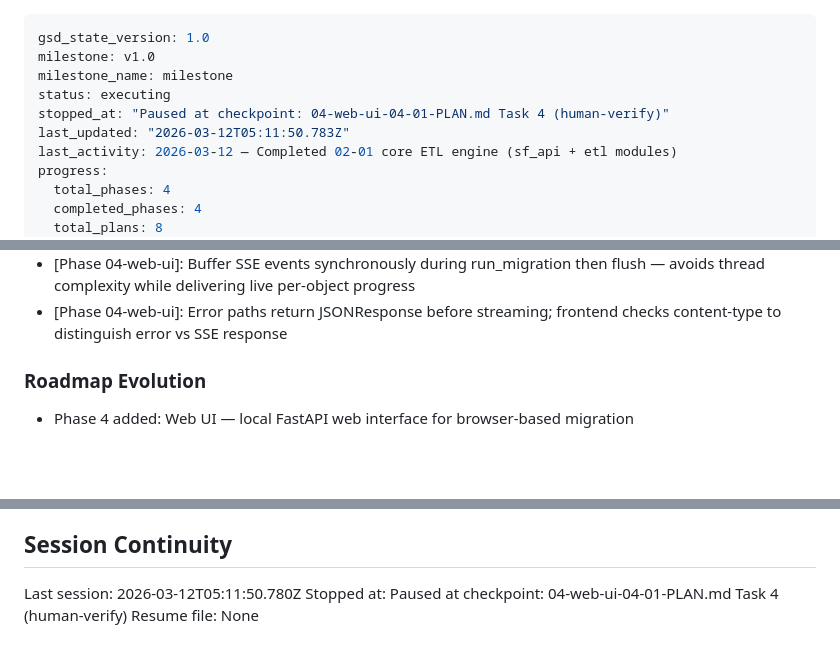
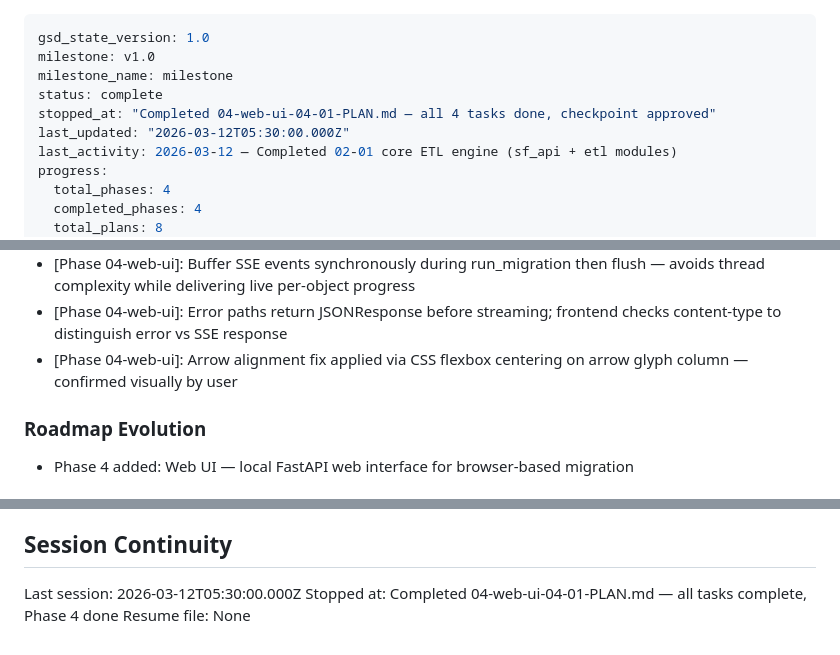
Before and after one commit to Ennorish/cfsuite-migrate, a Markdown page: .planning/STATE.md, 3 parts joined by grey strips. Drawn GitHub-style; blank space fills up the shorter version.

Commit message:
docs(04-01): complete web UI plan — all 4 tasks done, checkpoint approved
- Updated 04-01-SUMMARY.md: final status with Task 4 visual checkpoint approval and arrow alignment fix (07062e0)
- Updated STATE.md: status=complete, arrow alignment decision recorded, session updated
- Updated ROADMAP.md: 04-01-PLAN.md marked complete

Co-Authored-By: Claude Sonnet 4.6 <noreply@anthropic.com>

```diff
--- a/.planning/STATE.md
+++ b/.planning/STATE.md
@@ -2,9 +2,9 @@
 gsd_state_version: 1.0
 milestone: v1.0
 milestone_name: milestone
-status: executing
-stopped_at: "Paused at checkpoint: 04-web-ui-04-01-PLAN.md Task 4 (human-verify)"
-last_updated: "2026-03-12T05:11:50.783Z"
+status: complete
+stopped_at: "Completed 04-web-ui-04-01-PLAN.md — all 4 tasks done, checkpoint approved"
+last_updated: "2026-03-12T05:30:00.000Z"
 last_activity: 2026-03-12 — Completed 02-01 core ETL engine (sf_api + etl modules)
 progress:
   total_phases: 4
@@ -88,6 +88,7 @@ Recent decisions affecting current work:
 - [Phase 03-validation-and-polish]: Simple console.print for live output (not rich.progress.Progress) — readable in non-TTY environments and easier to test
 - [Phase 04-web-ui]: Buffer SSE events synchronously during run_migration then flush — avoids thread complexity while delivering live per-object progress
 - [Phase 04-web-ui]: Error paths return JSONResponse before streaming; frontend checks content-type to distinguish error vs SSE response
+- [Phase 04-web-ui]: Arrow alignment fix applied via CSS flexbox centering on arrow glyph column — confirmed visually by user
 
 ### Roadmap Evolution
 
@@ -104,6 +105,6 @@ Recent decisions affecting current work:
 
 ## Session Continuity
 
-Last session: 2026-03-12T05:11:50.780Z
-Stopped at: Paused at checkpoint: 04-web-ui-04-01-PLAN.md Task 4 (human-verify)
+Last session: 2026-03-12T05:30:00.000Z
+Stopped at: Completed 04-web-ui-04-01-PLAN.md — all tasks complete, Phase 4 done
 Resume file: None
```
Also changed, not shown: .planning/ROADMAP.md (+1 -1 lines), 1 other file.
